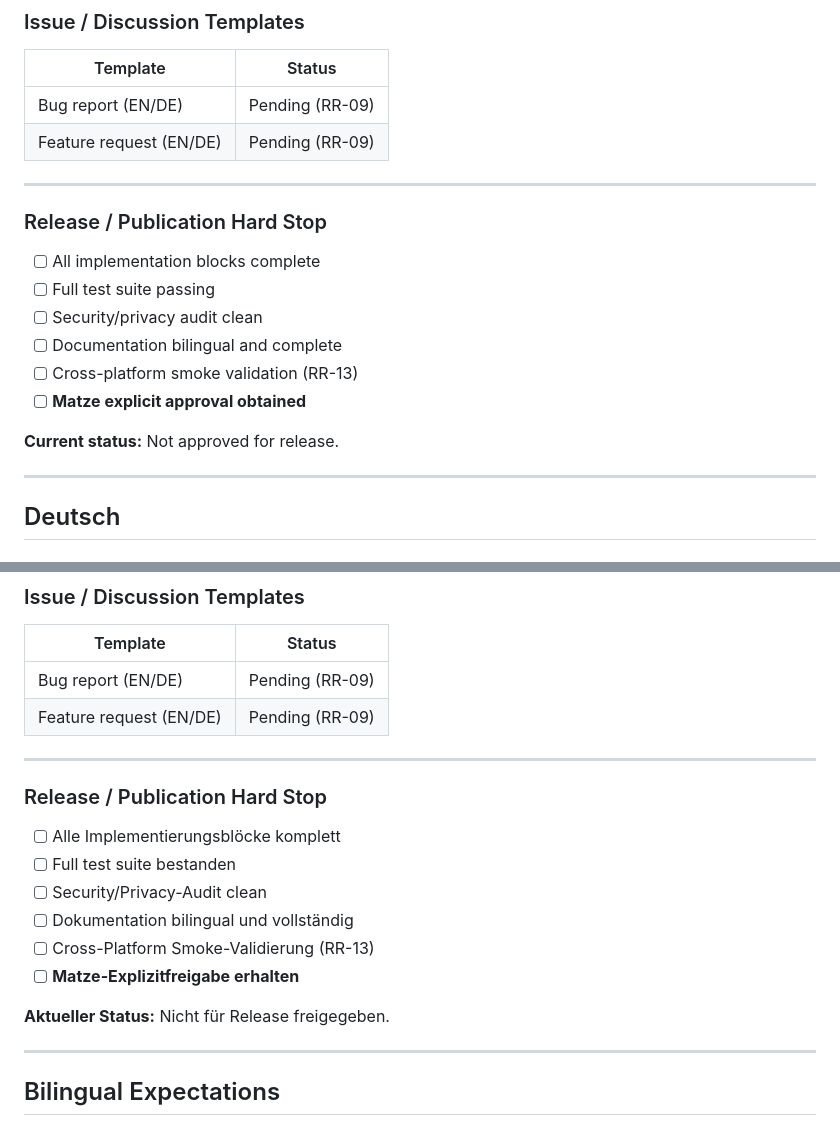
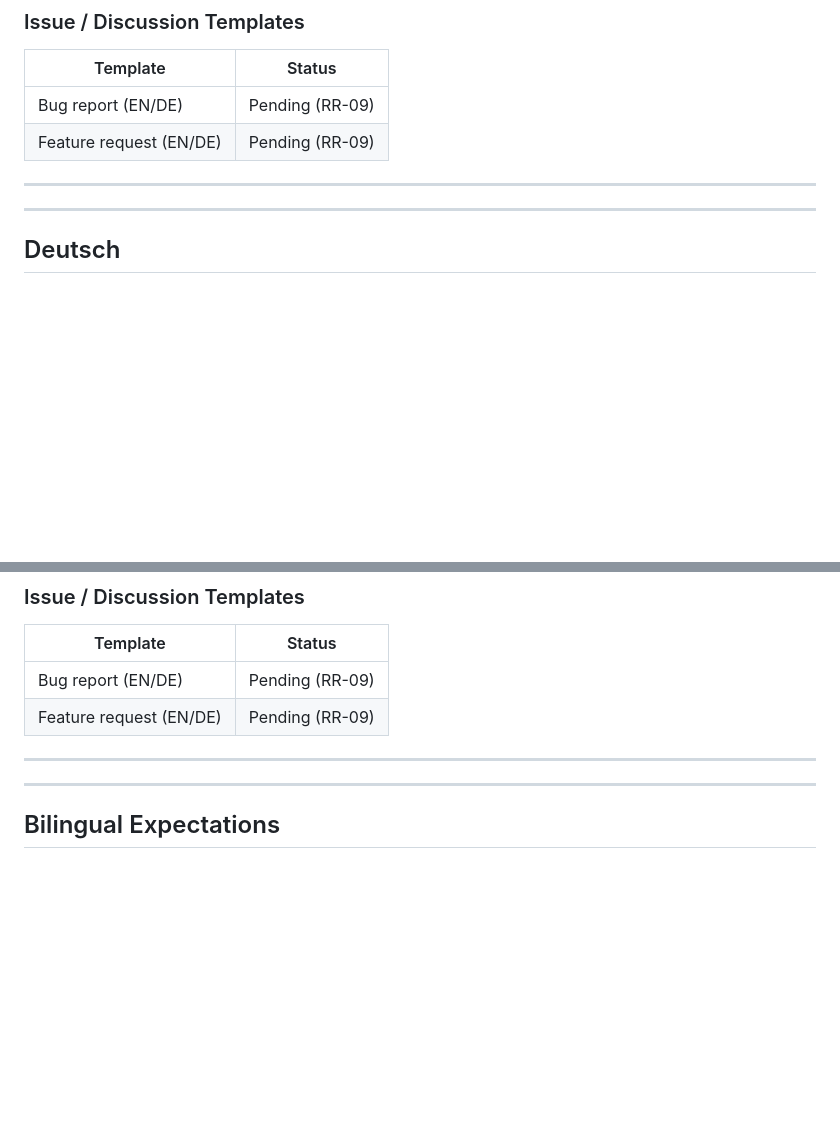
Before and after one commit to Matze383/amo-telegram-bot, a Markdown page: docs/public-repo-metadata.md, 2 parts joined by grey strips. Rendered like a GitHub page; blank space fills up the shorter version.

Commit message:
docs: remove internal publication checklist
Remove internal release approval checklist from public repository metadata documentation.

```diff
--- a/docs/public-repo-metadata.md
+++ b/docs/public-repo-metadata.md
@@ -64,17 +64,6 @@ This document tracks public-facing repository metadata requirements for the AMO
 
 ---
 
-### Release / Publication Hard Stop
-
-- [ ] All implementation blocks complete
-- [ ] Full test suite passing
-- [ ] Security/privacy audit clean
-- [ ] Documentation bilingual and complete
-- [ ] Cross-platform smoke validation (RR-13)
-- [ ] **Matze explicit approval obtained**
-
-**Current status:** Not approved for release.
-
 ---
 
 ## Deutsch
@@ -139,17 +128,6 @@ Dieses Dokument erfasst öffentliche Repository-Metadaten-Anforderungen für das
 
 ---
 
-### Release / Publication Hard Stop
-
-- [ ] Alle Implementierungsblöcke komplett
-- [ ] Full test suite bestanden
-- [ ] Security/Privacy-Audit clean
-- [ ] Dokumentation bilingual und vollständig
-- [ ] Cross-Platform Smoke-Validierung (RR-13)
-- [ ] **Matze-Explizitfreigabe erhalten**
-
-**Aktueller Status:** Nicht für Release freigegeben.
-
 ---
 
 ## Bilingual Expectations
```
